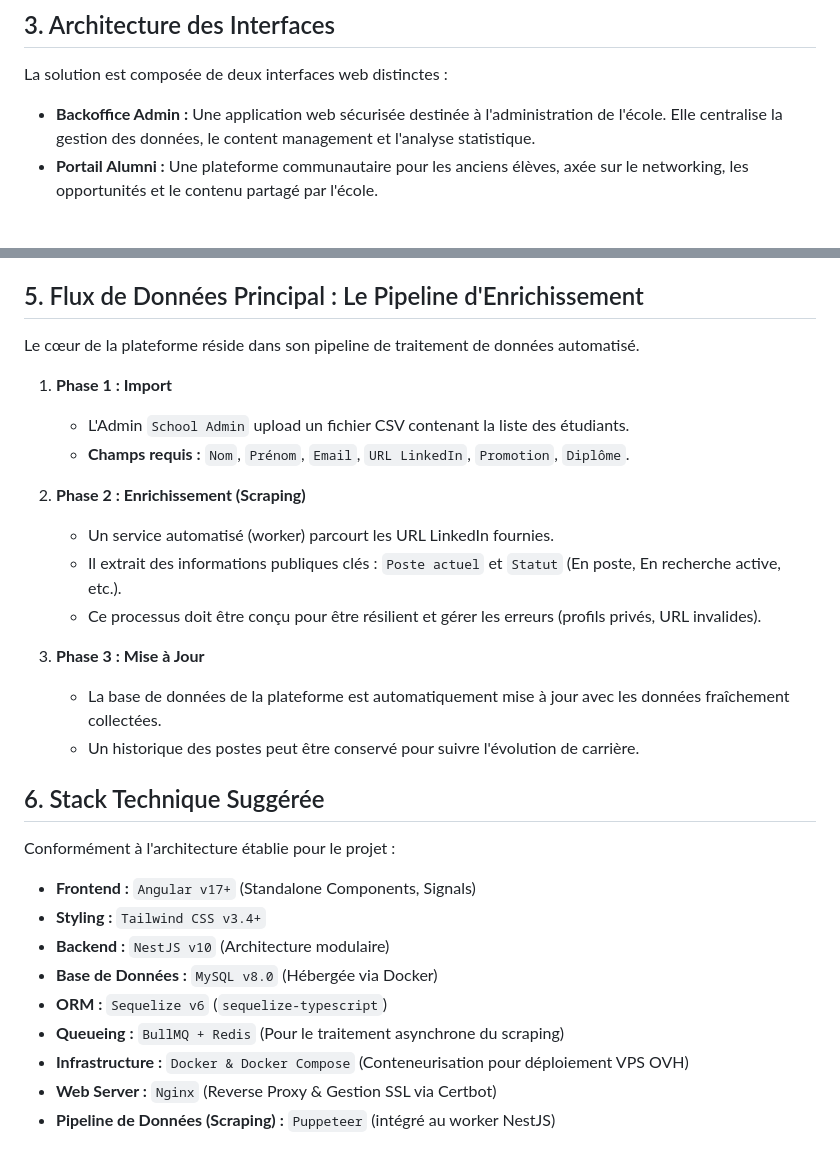
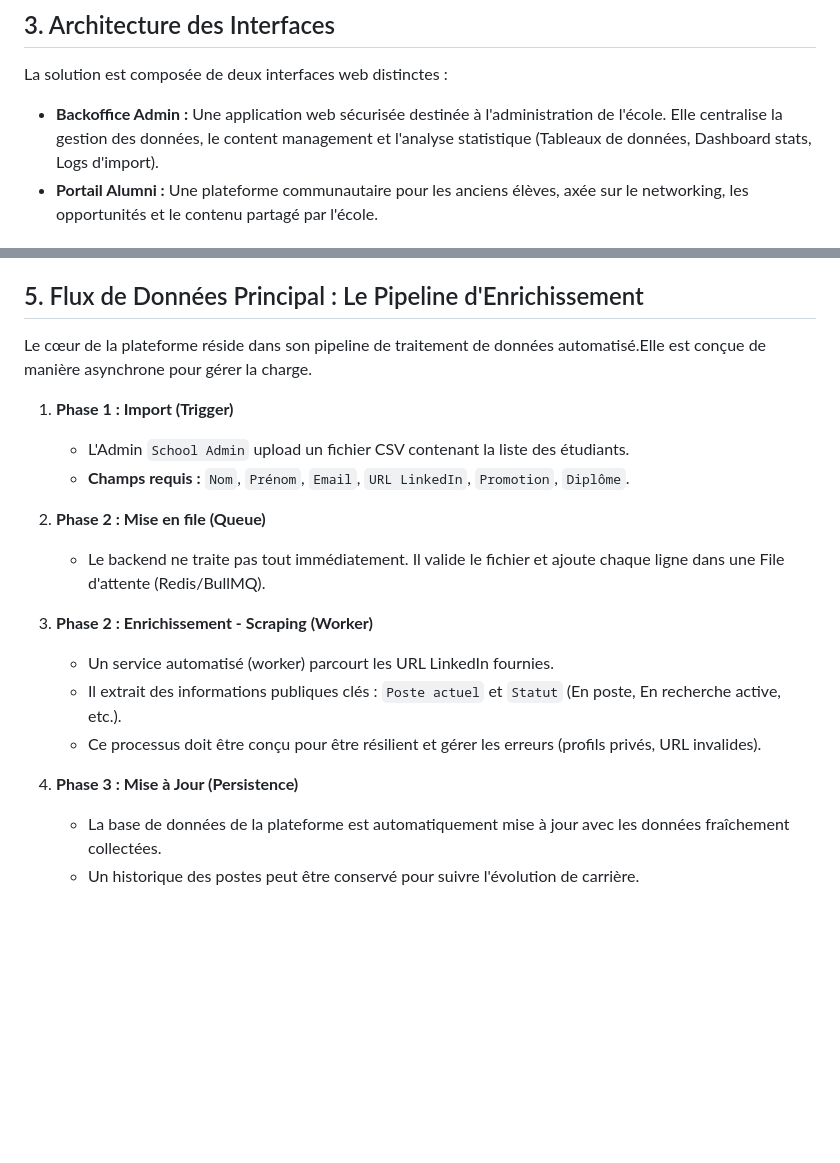
Before and after one commit to SarahOtmane/Allumni, a Markdown page: docs/concept.md, 2 parts joined by grey strips. GitHub-like rendering; blank space fills up the shorter version.

Commit message:
Mettre à jour la documentation du concept avec des précisions sur l'architecture des interfaces et le flux de données principal.

```diff
--- a/docs/concept.md
+++ b/docs/concept.md
@@ -30,7 +30,7 @@ L'application gère trois rôles distincts avec des permissions granulaires :
 
 La solution est composée de deux interfaces web distinctes :
 
-- **Backoffice Admin :** Une application web sécurisée destinée à l'administration de l'école. Elle centralise la gestion des données, le content management et l'analyse statistique.
+- **Backoffice Admin :** Une application web sécurisée destinée à l'administration de l'école. Elle centralise la gestion des données, le content management et l'analyse statistique (Tableaux de données, Dashboard stats, Logs d'import).
 - **Portail Alumni :** Une plateforme communautaire pour les anciens élèves, axée sur le networking, les opportunités et le contenu partagé par l'école.
 
 ## 4. Fonctionnalités Clés
@@ -47,31 +47,20 @@ La solution est composée de deux interfaces web distinctes :
 
 ## 5. Flux de Données Principal : Le Pipeline d'Enrichissement
 
-Le cœur de la plateforme réside dans son pipeline de traitement de données automatisé.
+Le cœur de la plateforme réside dans son pipeline de traitement de données automatisé.Elle est conçue de manière asynchrone pour gérer la charge.
 
-1.  **Phase 1 : Import**
+1.  **Phase 1 : Import (Trigger)**
     - L'Admin `School Admin` upload un fichier CSV contenant la liste des étudiants.
     - **Champs requis :** `Nom`, `Prénom`, `Email`, `URL LinkedIn`, `Promotion`, `Diplôme`.
 
-2.  **Phase 2 : Enrichissement (Scraping)**
+2.  **Phase 2 : Mise en file (Queue)**
+    - Le backend ne traite pas tout immédiatement. Il valide le fichier et ajoute chaque ligne dans une File d'attente (Redis/BullMQ).
+
+2.  **Phase 2 : Enrichissement - Scraping (Worker)**
     - Un service automatisé (worker) parcourt les URL LinkedIn fournies.
     - Il extrait des informations publiques clés : `Poste actuel` et `Statut` (En poste, En recherche active, etc.).
     - Ce processus doit être conçu pour être résilient et gérer les erreurs (profils privés, URL invalides).
 
-3.  **Phase 3 : Mise à Jour**
+3.  **Phase 3 : Mise à Jour (Persistence)**
     - La base de données de la plateforme est automatiquement mise à jour avec les données fraîchement collectées.
     - Un historique des postes peut être conservé pour suivre l'évolution de carrière.
-
-## 6. Stack Technique Suggérée
-
-Conformément à l'architecture établie pour le projet :
-
-- **Frontend :** `Angular v17+` (Standalone Components, Signals)
-- **Styling :** `Tailwind CSS v3.4+`
-- **Backend :** `NestJS v10` (Architecture modulaire)
-- **Base de Données :** `MySQL v8.0` (Hébergée via Docker)
-- **ORM :** `Sequelize v6` (`sequelize-typescript`)
-- **Queueing :** `BullMQ + Redis` (Pour le traitement asynchrone du scraping)
-- **Infrastructure :** `Docker & Docker Compose` (Conteneurisation pour déploiement VPS OVH)
-- **Web Server :** `Nginx` (Reverse Proxy & Gestion SSL via Certbot)
-- **Pipeline de Données (Scraping) :** `Puppeteer` (intégré au worker NestJS)
```
